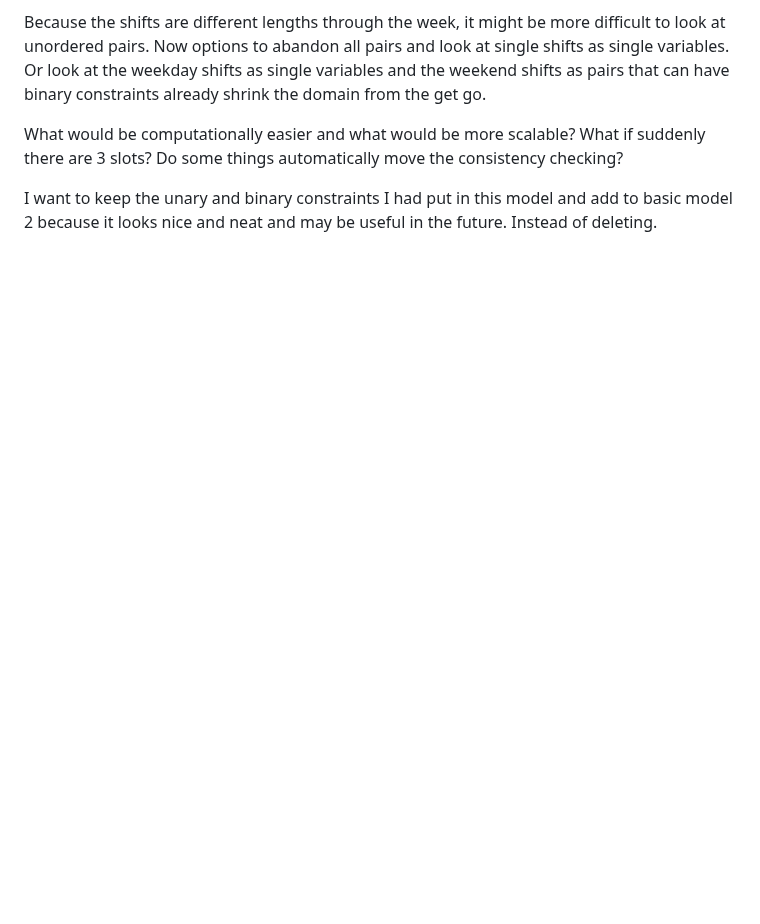
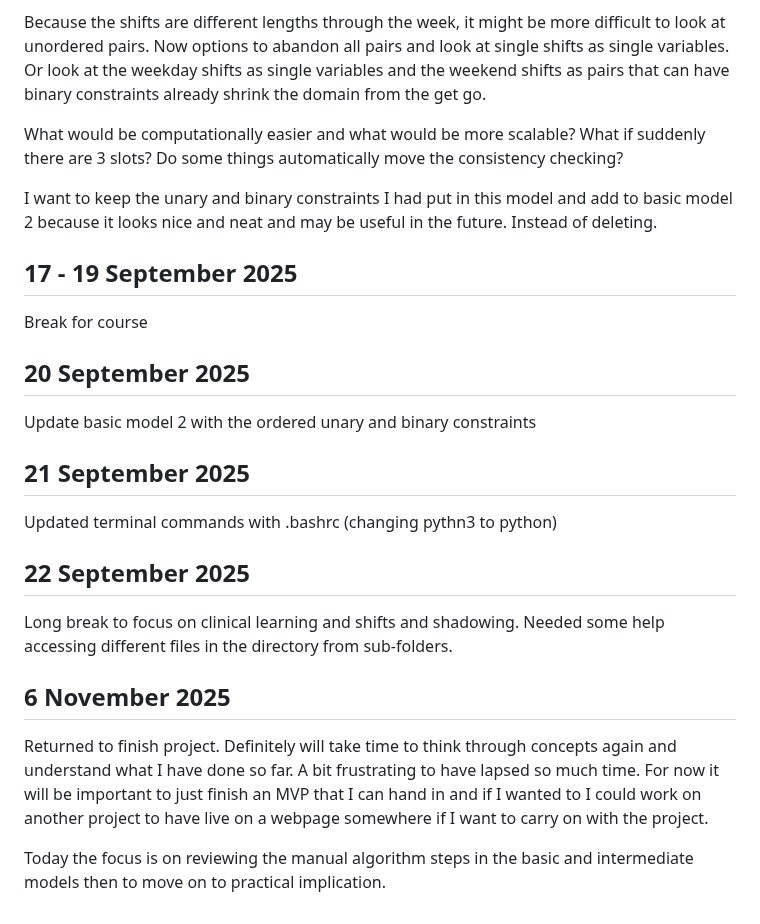
Before and after one commit to Fire-Ferret44/cs50-final, a Markdown page: docs/thought-journal.md, the part around the change. Drawn GitHub-style; blank space fills up the shorter version.

Commit message:
Add thoughts and return!

```diff
--- a/docs/thought-journal.md
+++ b/docs/thought-journal.md
@@ -397,3 +397,25 @@ Because the shifts are different lengths through the week, it might be more diff
 What would be computationally easier and what would be more scalable? What if suddenly there are 3 slots? Do some things automatically move the consistency checking?
 
 I want to keep the unary and binary constraints I had put in this model and add to basic model 2 because it looks nice and neat and may be useful in the future. Instead of deleting.
+
+## 17 - 19 September 2025
+
+Break for course
+
+## 20 September 2025
+
+Update basic model 2 with the ordered unary and binary constraints
+
+## 21 September 2025
+
+Updated terminal commands with .bashrc (changing pythn3 to python)
+
+## 22 September 2025
+
+Long break to focus on clinical learning and shifts and shadowing. Needed some help accessing different files in the directory from sub-folders.
+
+## 6 November 2025
+
+Returned to finish project. Definitely will take time to think through concepts again and understand what I have done so far. A bit frustrating to have lapsed so much time. For now it will be important to just finish an MVP that I can hand in and if I wanted to I could work on another project to have live on a webpage somewhere if I want to carry on with the project.
+
+Today the focus is on reviewing the manual algorithm steps in the basic and intermediate models then to move on to practical implication.
```
